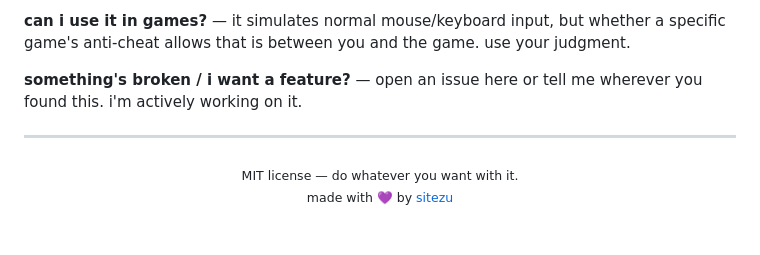
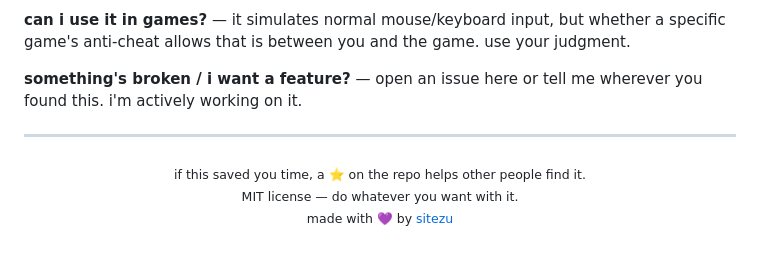
Before and after one commit to sitezu/Zentask, a Markdown page: README.md, the part around the change. Drawn GitHub-style.

Commit message:
readme: star cta footer

```diff
--- a/README.md
+++ b/README.md
@@ -94,6 +94,7 @@ wherever you found this. i'm actively working on it.
 
 <div align="center">
 
+<sub>if this saved you time, a ⭐ on the repo helps other people find it.</sub><br>
 <sub>MIT license — do whatever you want with it.</sub><br>
 <sub>made with 💜 by <a href="https://github.com/sitezu">sitezu</a></sub>
 
```
